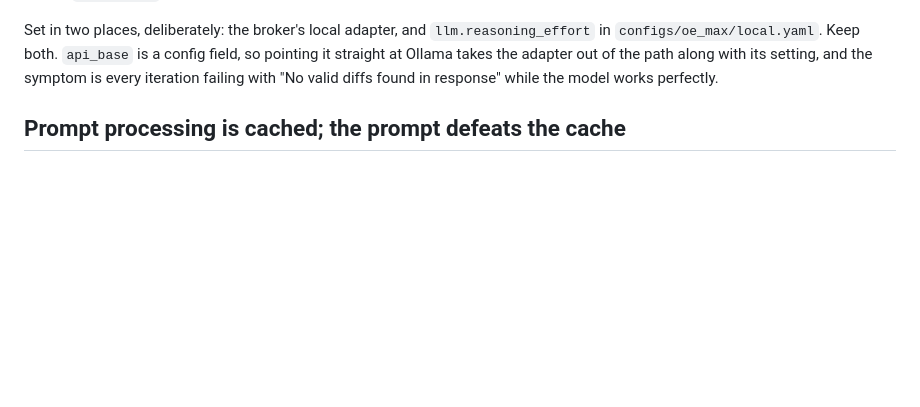
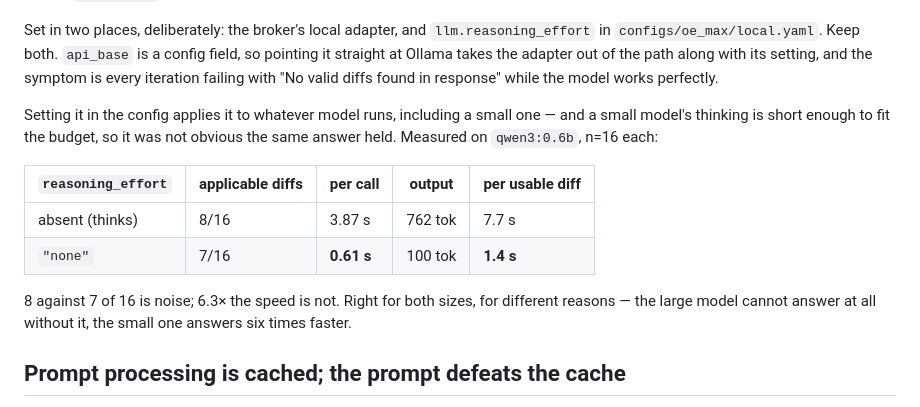
Before and after one commit to ShumpZeke/OpenEvo, a Markdown page: docs/performance.md, the part around the change. Drawn GitHub-style; blank space fills up the shorter version.

Commit message:
Check that reasoning_effort was the right answer for small models too
docs/performance.md called it the largest lever here on the strength of a 27B
measurement, and configs/oe_max/local.yaml applies it to whatever model runs. A
small model's thinking is short enough to fit the budget, so it was not obvious
the same answer held -- and if it did not, the setting would be quietly costing
quality on exactly the setups where speed matters most.

Measured on qwen3:0.6b, n=16 each:

    absent (thinks)   8/16 applicable   3.87s/call   762 tok
    "none"            7/16 applicable   0.61s/call   100 tok

8 against 7 of 16 is noise; 6.3x the speed is not. Right for both sizes for
different reasons: the large model cannot answer at all without it, the small
one answers six times faster.

Co-Authored-By: Claude Opus 5 <noreply@anthropic.com>

```diff
--- a/docs/performance.md
+++ b/docs/performance.md
@@ -47,6 +47,19 @@ Set in two places, deliberately: the broker's local adapter, and
 a config field, so pointing it straight at Ollama takes the adapter out of the
 path along with its setting, and the symptom is every iteration failing with
 "No valid diffs found in response" while the model works perfectly.
+
+Setting it in the config applies it to whatever model runs, including a small
+one — and a small model's thinking is short enough to fit the budget, so it was
+not obvious the same answer held. Measured on `qwen3:0.6b`, n=16 each:
+
+| `reasoning_effort` | applicable diffs | per call | output | per usable diff |
+|---|---|---|---|---|
+| absent (thinks) | 8/16 | 3.87 s | 762 tok | 7.7 s |
+| `"none"` | 7/16 | **0.61 s** | 100 tok | **1.4 s** |
+
+8 against 7 of 16 is noise; 6.3× the speed is not. Right for both sizes, for
+different reasons — the large model cannot answer at all without it, the small
+one answers six times faster.
 
 ## Prompt processing is cached; the prompt defeats the cache
 
```
